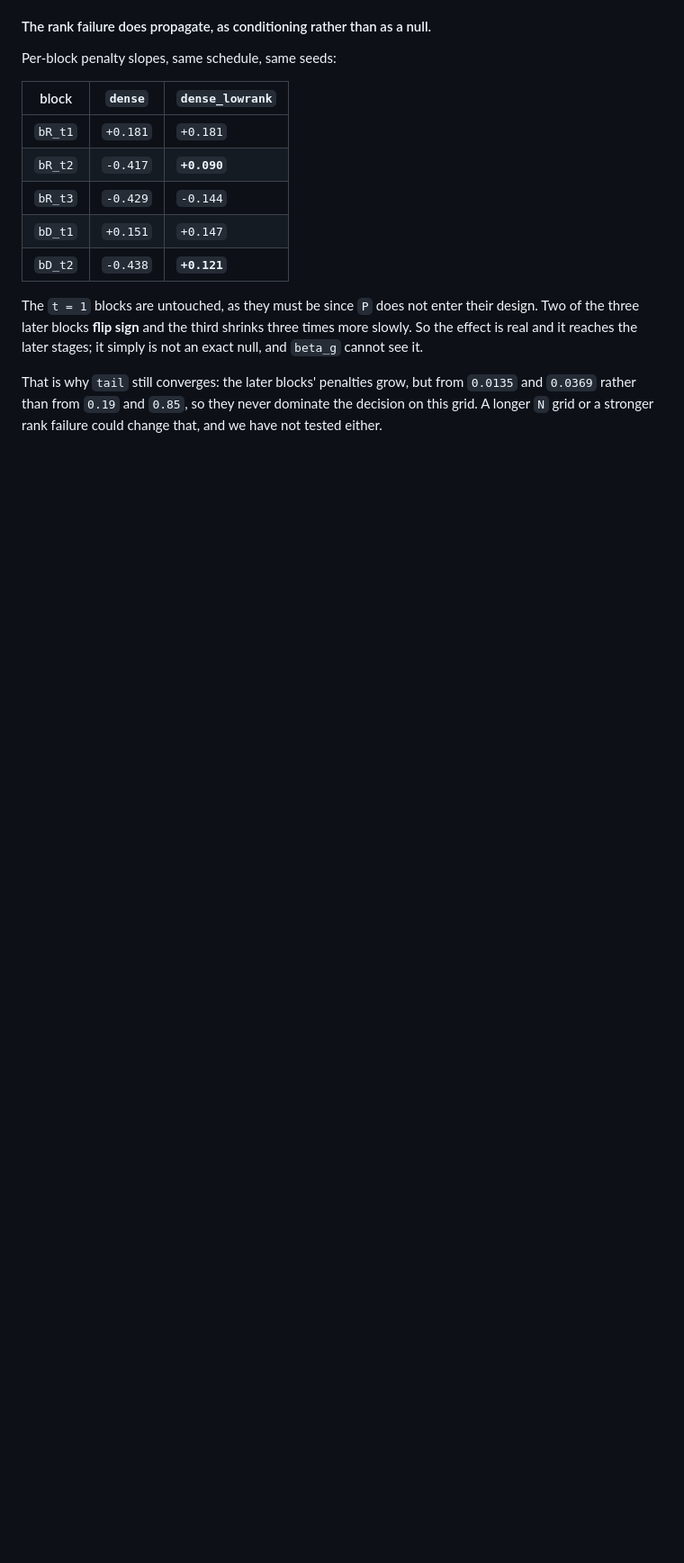
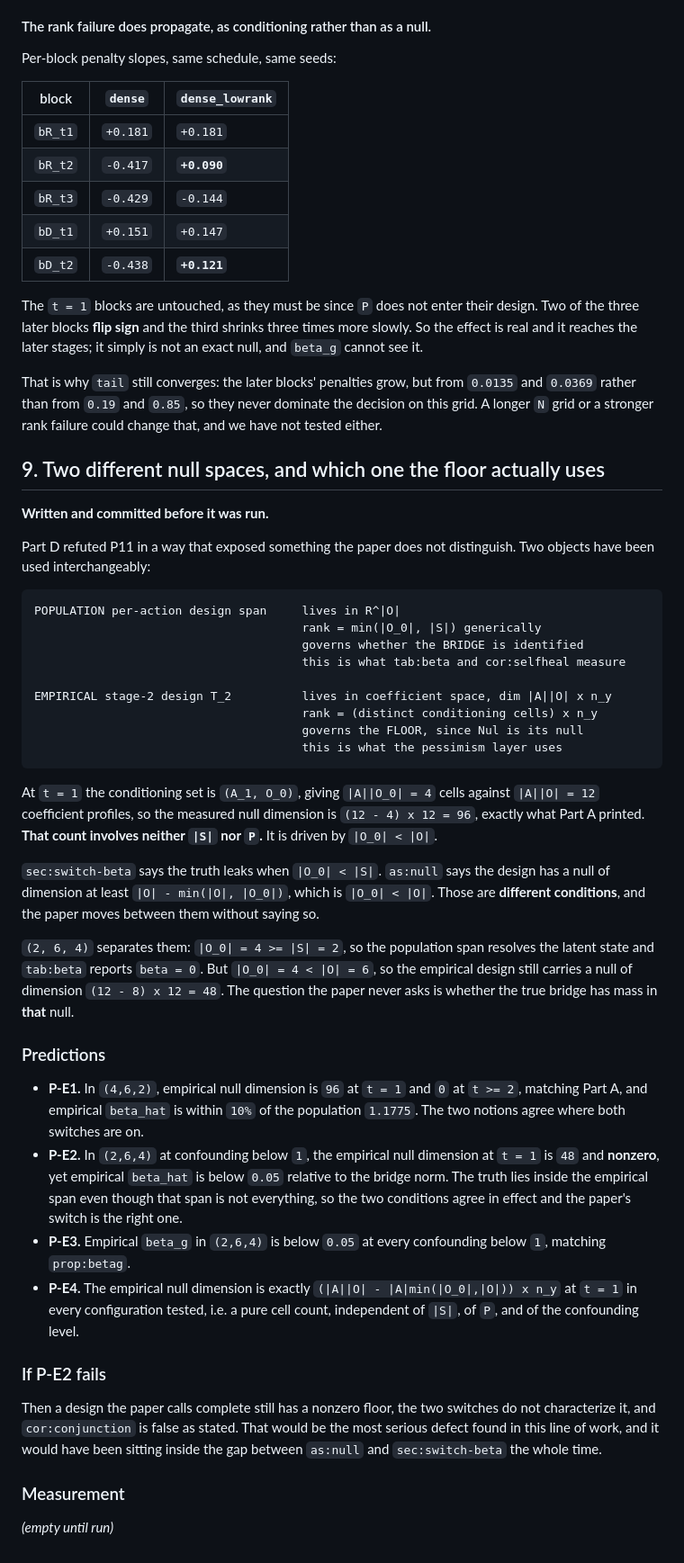
Before and after one commit to soheilsayahvarg/model-based-rl-confounded-pomdps, a Markdown page: Extension/docs/stage_selective_pessimism.md, the part around the change. Shown at 90% size. GitHub-like rendering; blank space fills up the shorter version.

Commit message:
docs: as:null and sec:switch-beta use different conditions; predictions before measuring
The empirical t=1 null dimension is a pure cell count, (|A||O| - |A||O_0|) x n_y
= 96 in (4,6,2), involving neither |S| nor P. as:null is about |O_0| < |O|;
sec:switch-beta is about |O_0| < |S|. The paper moves between them.

(2,6,4) separates them: complete by the population criterion, beta = 0 in
tab:beta, yet the empirical design still carries a 48-dimensional null. Whether
the true bridge has mass in THAT null has never been asked. If it does,
cor:conjunction is false as stated.

```diff
--- a/Extension/docs/stage_selective_pessimism.md
+++ b/Extension/docs/stage_selective_pessimism.md
@@ -498,3 +498,65 @@ That is why `tail` still converges: the later blocks' penalties grow, but from
 `0.0135` and `0.0369` rather than from `0.19` and `0.85`, so they never dominate
 the decision on this grid. A longer `N` grid or a stronger rank failure could
 change that, and we have not tested either.
+
+## 9. Two different null spaces, and which one the floor actually uses
+
+**Written and committed before it was run.**
+
+Part D refuted P11 in a way that exposed something the paper does not
+distinguish. Two objects have been used interchangeably:
+
+    POPULATION per-action design span     lives in R^|O|
+                                          rank = min(|O_0|, |S|) generically
+                                          governs whether the BRIDGE is identified
+                                          this is what tab:beta and cor:selfheal measure
+
+    EMPIRICAL stage-2 design T_2          lives in coefficient space, dim |A||O| x n_y
+                                          rank = (distinct conditioning cells) x n_y
+                                          governs the FLOOR, since Nul is its null
+                                          this is what the pessimism layer uses
+
+At `t = 1` the conditioning set is `(A_1, O_0)`, giving `|A||O_0| = 4` cells
+against `|A||O| = 12` coefficient profiles, so the measured null dimension is
+`(12 - 4) x 12 = 96`, exactly what Part A printed. **That count involves neither
+`|S|` nor `P`.** It is driven by `|O_0| < |O|`.
+
+`sec:switch-beta` says the truth leaks when `|O_0| < |S|`. `as:null` says the
+design has a null of dimension at least `|O| - min(|O|, |O_0|)`, which is
+`|O_0| < |O|`. Those are **different conditions**, and the paper moves between
+them without saying so.
+
+`(2, 6, 4)` separates them: `|O_0| = 4 >= |S| = 2`, so the population span
+resolves the latent state and `tab:beta` reports `beta = 0`. But
+`|O_0| = 4 < |O| = 6`, so the empirical design still carries a null of dimension
+`(12 - 8) x 12 = 48`. The question the paper never asks is whether the true
+bridge has mass in **that** null.
+
+### Predictions
+
+- **P-E1.** In `(4,6,2)`, empirical null dimension is `96` at `t = 1` and `0` at
+  `t >= 2`, matching Part A, and empirical `beta_hat` is within `10%` of the
+  population `1.1775`. The two notions agree where both switches are on.
+- **P-E2.** In `(2,6,4)` at confounding below `1`, the empirical null dimension
+  at `t = 1` is `48` and **nonzero**, yet empirical `beta_hat` is below `0.05`
+  relative to the bridge norm. The truth lies inside the empirical span even
+  though that span is not everything, so the two conditions agree in effect and
+  the paper's switch is the right one.
+- **P-E3.** Empirical `beta_g` in `(2,6,4)` is below `0.05` at every confounding
+  below `1`, matching `prop:betag`.
+- **P-E4.** The empirical null dimension is exactly
+  `(|A||O| - |A|min(|O_0|,|O|)) x n_y` at `t = 1` in every configuration tested,
+  i.e. a pure cell count, independent of `|S|`, of `P`, and of the confounding
+  level.
+
+### If P-E2 fails
+
+Then a design the paper calls complete still has a nonzero floor, the two
+switches do not characterize it, and `cor:conjunction` is false as stated. That
+would be the most serious defect found in this line of work, and it would have
+been sitting inside the gap between `as:null` and `sec:switch-beta` the whole
+time.
+
+### Measurement
+
+*(empty until run)*
```
